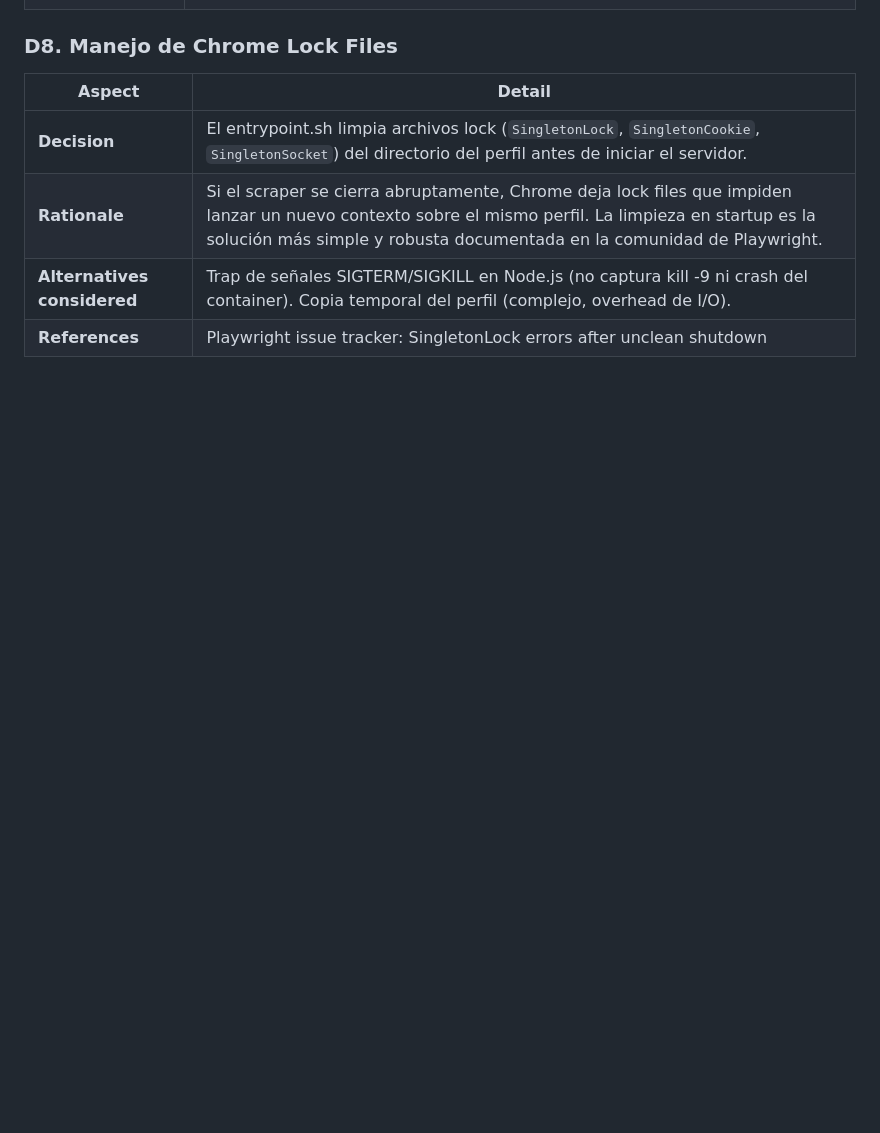
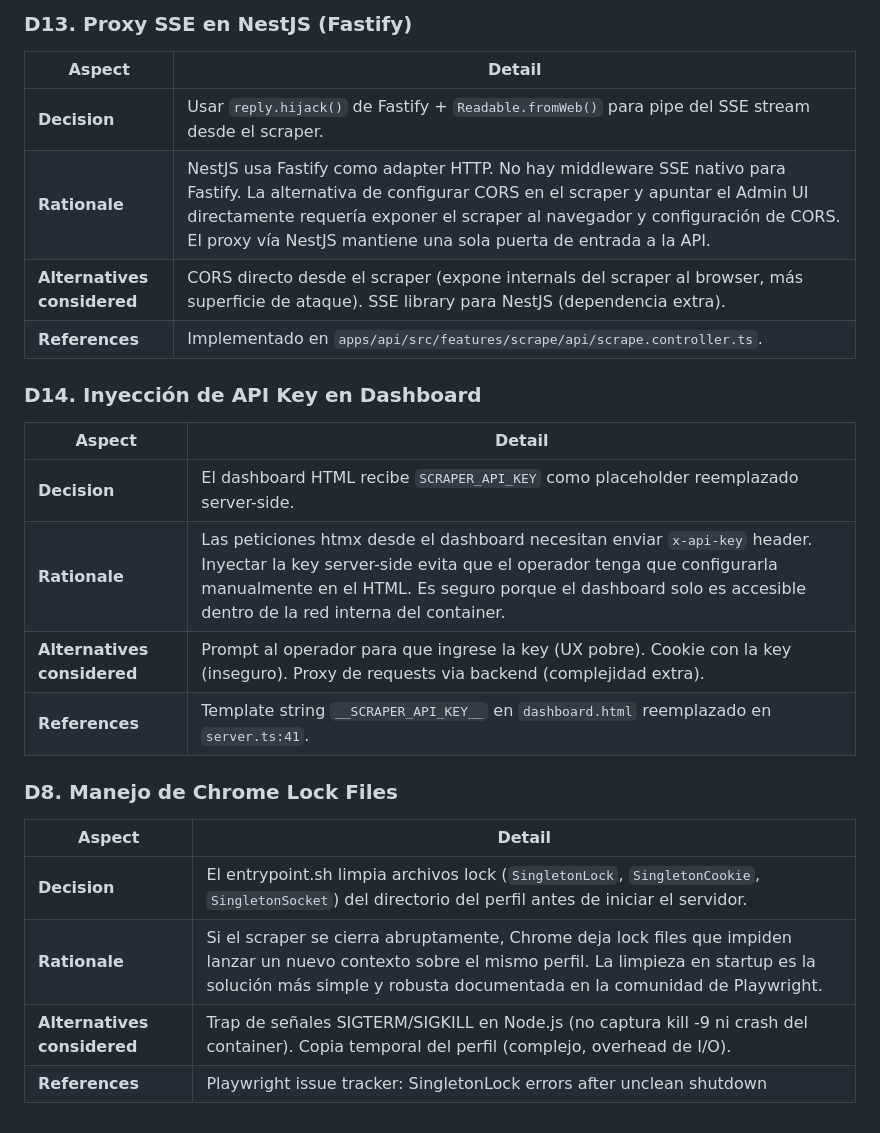
Before and after one commit to luismasuarez/fb-store, a Markdown page: specs/006-scraper-microservicio-http/research.md, the part around one of its changes. Drawn GitHub-style; blank space fills up the shorter version.

Commit message:
[Spec 006] Add implementation decisions to research.md (D9-D14)

```diff
--- a/specs/006-scraper-microservicio-http/research.md
+++ b/specs/006-scraper-microservicio-http/research.md
@@ -70,3 +106,21 @@
+### D13. Proxy SSE en NestJS (Fastify)
+
+| Aspect | Detail |
+|--------|--------|
+| **Decision** | Usar `reply.hijack()` de Fastify + `Readable.fromWeb()` para pipe del SSE stream desde el scraper. |
+| **Rationale** | NestJS usa Fastify como adapter HTTP. No hay middleware SSE nativo para Fastify. La alternativa de configurar CORS en el scraper y apuntar el Admin UI directamente requería exponer el scraper al navegador y configuración de CORS. El proxy vía NestJS mantiene una sola puerta de entrada a la API. |
+| **Alternatives considered** | CORS directo desde el scraper (expone internals del scraper al browser, más superficie de ataque). SSE library para NestJS (dependencia extra). |
+| **References** | Implementado en `apps/api/src/features/scrape/api/scrape.controller.ts`. |
+
+### D14. Inyección de API Key en Dashboard
+
+| Aspect | Detail |
+|--------|--------|
+| **Decision** | El dashboard HTML recibe `SCRAPER_API_KEY` como placeholder reemplazado server-side. |
+| **Rationale** | Las peticiones htmx desde el dashboard necesitan enviar `x-api-key` header. Inyectar la key server-side evita que el operador tenga que configurarla manualmente en el HTML. Es seguro porque el dashboard solo es accesible dentro de la red interna del container. |
+| **Alternatives considered** | Prompt al operador para que ingrese la key (UX pobre). Cookie con la key (inseguro). Proxy de requests via backend (complejidad extra). |
+| **References** | Template string `__SCRAPER_API_KEY__` en `dashboard.html` reemplazado en `server.ts:41`. |
+
 ### D8. Manejo de Chrome Lock Files
 
 | Aspect | Detail |
```
Also changed, not shown: other parts of specs/006-scraper-microservicio-http/research.md (+36 -0 lines).
